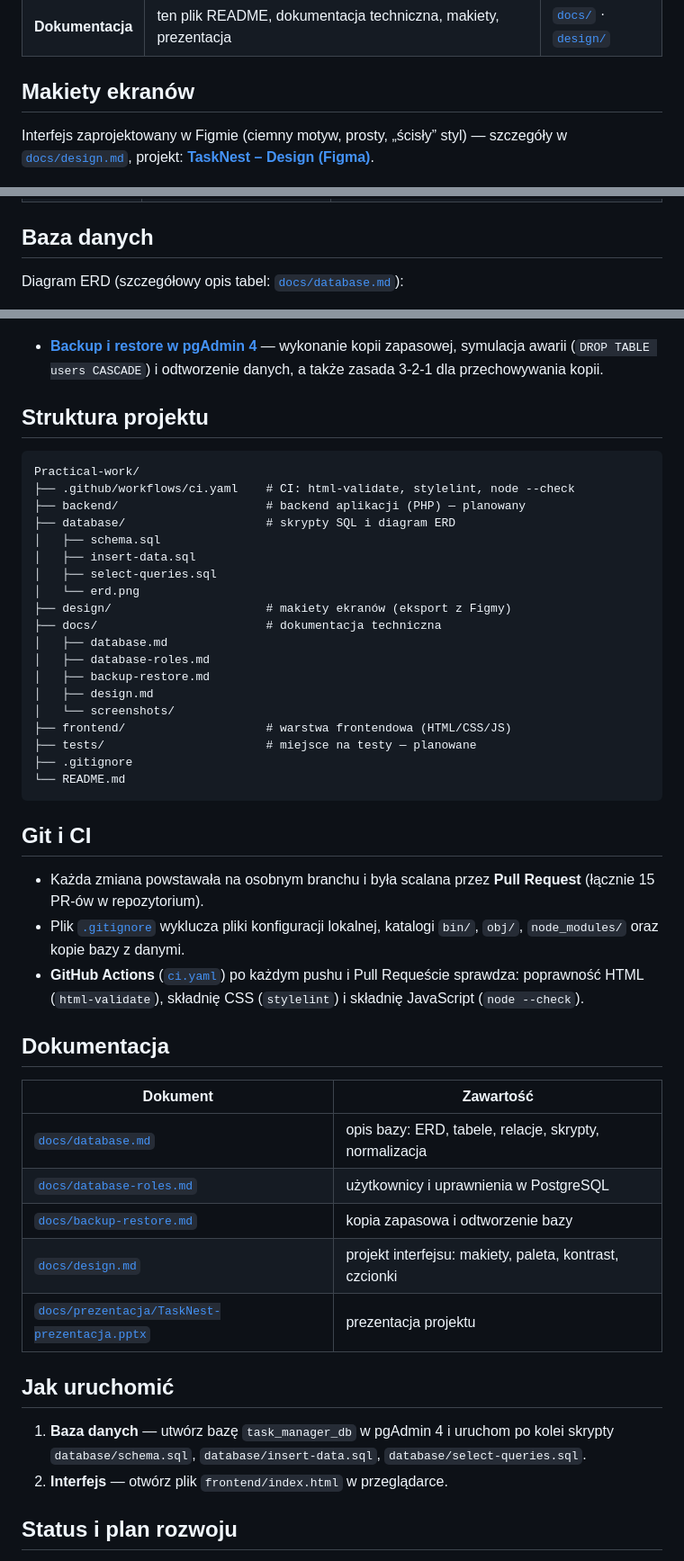
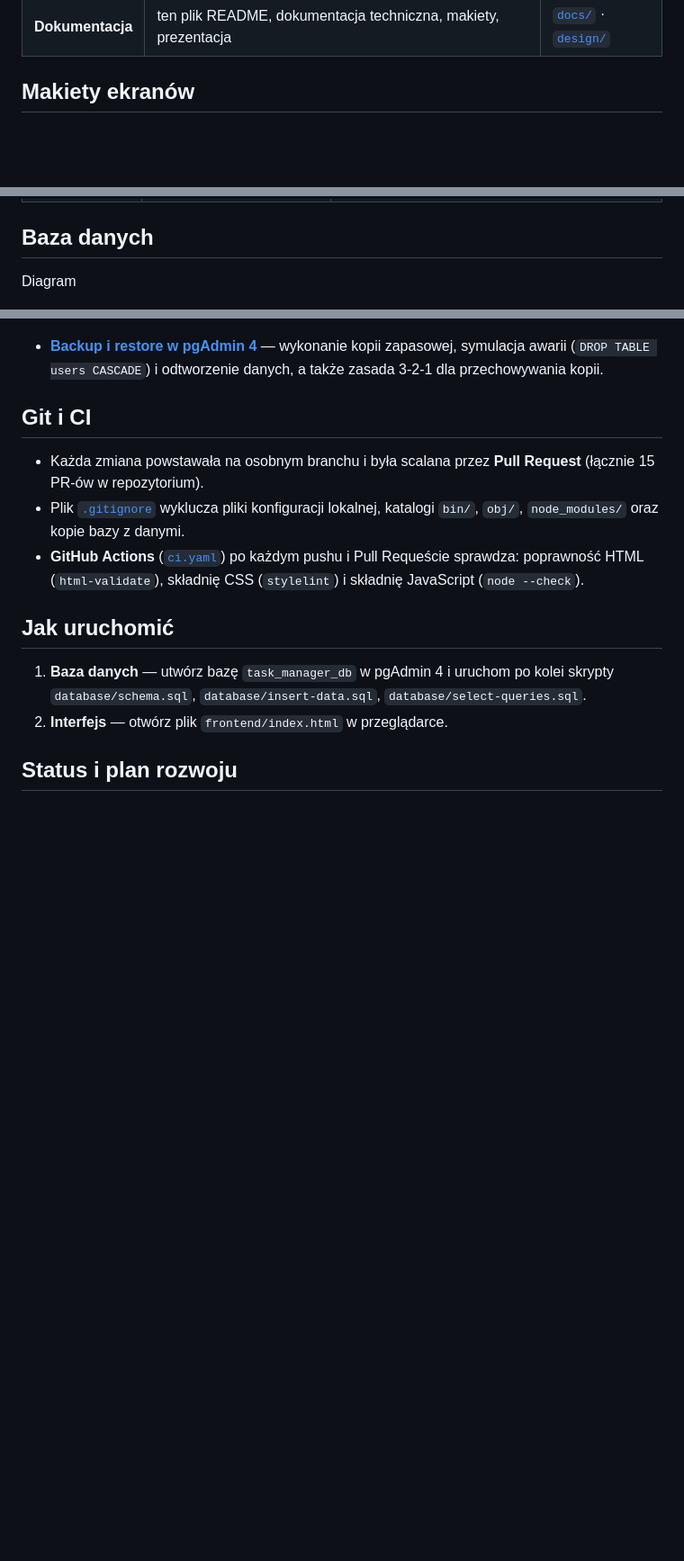
Before and after one commit to daggermvpp-boop/Practical-work, a Markdown page: README.md, 3 parts joined by grey strips. Shown at 90% size. Rendered like a GitHub page; blank space fills up the shorter version.

````diff
--- a/README.md
+++ b/README.md
@@ -35,8 +35,6 @@ W ramach pracy praktycznej wykonane zostały cztery obszary:
 
 ## Makiety ekranów
 
-Interfejs zaprojektowany w Figmie (ciemny motyw, prosty, „ścisły” styl) — szczegóły w
-[`docs/design.md`](docs/design.md), projekt: **[TaskNest – Design (Figma)](https://www.figma.com/design/La47nnBjcppw2h4ttijSLB)**.
 
 <p align="center">
   <img src="design/01-logowanie.png" width="45%" alt="Ekran logowania">
@@ -58,8 +56,7 @@ Interfejs zaprojektowany w Figmie (ciemny motyw, prosty, „ścisły” styl)
 
 ## Baza danych
 
-Diagram ERD (szczegółowy opis tabel: [`docs/database.md`](docs/database.md)):
-
+Diagram
 ![Diagram ERD](database/erd.png)
 
 Skrypty SQL:
@@ -89,29 +86,7 @@ CREATE DATABASE task_manager_db;
   symulacja awarii (`DROP TABLE users CASCADE`) i odtworzenie danych, a także zasada 3-2-1
   dla przechowywania kopii.
 
-## Struktura projektu
 
-```
-Practical-work/
-├── .github/workflows/ci.yaml    # CI: html-validate, stylelint, node --check
-├── backend/                     # backend aplikacji (PHP) — planowany
-├── database/                    # skrypty SQL i diagram ERD
-│   ├── schema.sql
-│   ├── insert-data.sql
-│   ├── select-queries.sql
-│   └── erd.png
-├── design/                      # makiety ekranów (eksport z Figmy)
-├── docs/                        # dokumentacja techniczna
-│   ├── database.md
-│   ├── database-roles.md
-│   ├── backup-restore.md
-│   ├── design.md
-│   └── screenshots/
-├── frontend/                    # warstwa frontendowa (HTML/CSS/JS)
-├── tests/                       # miejsce na testy — planowane
-├── .gitignore
-└── README.md
-```
 
 ## Git i CI
 
@@ -123,15 +98,7 @@ Practical-work/
   Requeście sprawdza: poprawność HTML (`html-validate`), składnię CSS (`stylelint`)
   i składnię JavaScript (`node --check`).
 
-## Dokumentacja
 
-| Dokument | Zawartość |
-|---|---|
-| [`docs/database.md`](docs/database.md) | opis bazy: ERD, tabele, relacje, skrypty, normalizacja |
-| [`docs/database-roles.md`](docs/database-roles.md) | użytkownicy i uprawnienia w PostgreSQL |
-| [`docs/backup-restore.md`](docs/backup-restore.md) | kopia zapasowa i odtworzenie bazy |
-| [`docs/design.md`](docs/design.md) | projekt interfejsu: makiety, paleta, kontrast, czcionki |
-| [`docs/prezentacja/TaskNest-prezentacja.pptx`](docs/prezentacja/TaskNest-prezentacja.pptx) | prezentacja projektu |
 
 ## Jak uruchomić
 
````
Also changed, not shown: other parts of README.md (+2 -2 lines).
